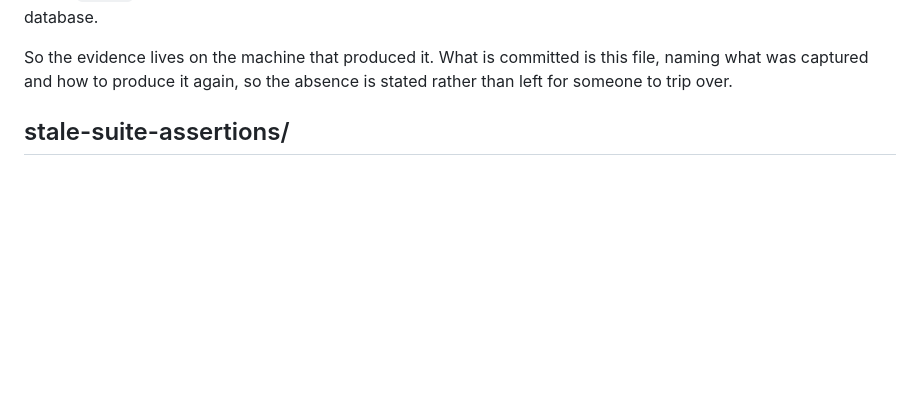
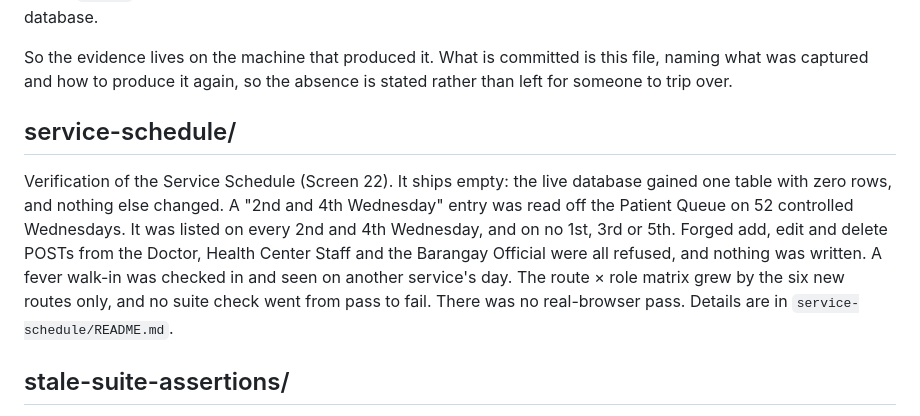
Before and after one commit to dota2playerj-art/IDS-BPHCSN, a Markdown page: docs/verification/README.md, the part around the change. GitHub-like rendering; blank space fills up the shorter version.

Commit message:
Record how the Service Schedule was verified, and what was not
A new docs/verification/service-schedule/ folder, listed in the index. It
records:

- The live database differs from its pre-task backup by one empty table.
  The migration is logically idempotent; only SQLite's change counter moves.
- How the date was controlled: utils.dates.now was replaced, and each queue
  page had to show the controlled date on its own "Today's Queue" line.
- A "2nd and 4th Wednesday" entry was read off the queue on 52 Wednesdays,
  including four 5th Wednesdays. week_of_month() was checked against a
  brute-force calendar count over ten years. Two planted bugs showed the
  checks can fail.
- Forged add, edit and delete POSTs from the Doctor, Health Center Staff
  and the Barangay Official were refused, and nothing was written.
- A fever walk-in was checked in and seen on another service's day, and the
  consultation was saved.
- The route x role matrix grew by the six new routes only, with no 5xx.
  Every regression suite matches its pre-task baseline check for check.

It also records what was not done: there was no real-browser pass.

Co-Authored-By: Claude Opus 5.5 <noreply@anthropic.com>

```diff
--- a/docs/verification/README.md
+++ b/docs/verification/README.md
@@ -24,6 +24,18 @@ refuses to hold the database cannot sensibly hold a picture of the database.
 So the evidence lives on the machine that produced it. What is committed is this
 file, naming what was captured and how to produce it again, so the absence is
 stated rather than left for someone to trip over.
+
+## service-schedule/
+
+Verification of the Service Schedule (Screen 22). It ships empty: the live
+database gained one table with zero rows, and nothing else changed. A "2nd and
+4th Wednesday" entry was read off the Patient Queue on 52 controlled
+Wednesdays. It was listed on every 2nd and 4th Wednesday, and on no 1st, 3rd or
+5th. Forged add, edit and delete POSTs from the Doctor, Health Center Staff and
+the Barangay Official were all refused, and nothing was written. A fever walk-in
+was checked in and seen on another service's day. The route × role matrix grew
+by the six new routes only, and no suite check went from pass to fail. There was
+no real-browser pass. Details are in `service-schedule/README.md`.
 
 ## stale-suite-assertions/
 
```
Also changed, not shown: 1 other file.
